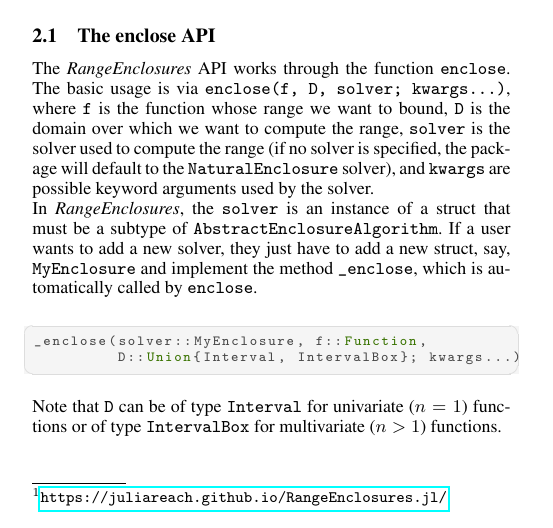
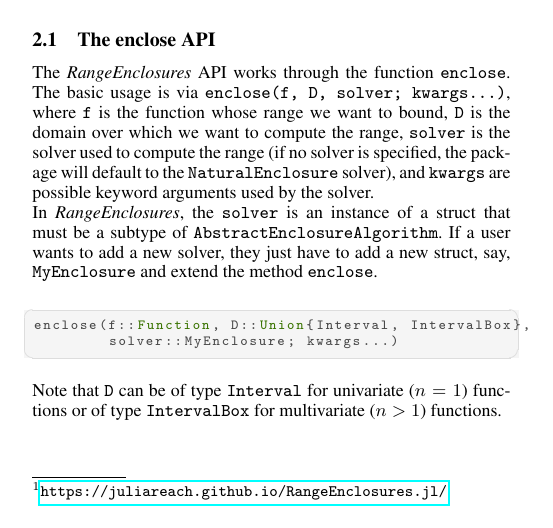
Before and after one commit to JuliaReach/RangeEnclosures.jl, a LaTeX document (paper/paper.tex): part of one column of page 1 of 2, cut so that both start at the same text. Compiled offline with pdfLaTeX.

Commit message:
cleanup enclose dispatch

```diff
--- a/paper/paper.tex
+++ b/paper/paper.tex
@@ -50,11 +50,11 @@ The basic usage is via \texttt{enclose(f, D, solver; kwargs...)}, where \texttt{
 \end{figure}
 
 In \emph{\RE}, the \texttt{solver} is an instance of a struct that must be a subtype of \texttt{AbstractEnclosureAlgorithm}.
-If a user wants to add a new solver, they just have to add a new struct, say, \texttt{MyEnclosure} and implement the method \texttt{\_enclose}, which is automatically called by \texttt{enclose}.
+If a user wants to add a new solver, they just have to add a new struct, say, \texttt{MyEnclosure} and extend the method \texttt{enclose}.
 %
 \begin{lstlisting}[language=Julia]
-_enclose(solver::MyEnclosure, f::Function,
-         D::Union{Interval, IntervalBox}; kwargs...)
+enclose(f::Function, D::Union{Interval, IntervalBox},
+        solver::MyEnclosure; kwargs...)
 \end{lstlisting}
 
 Note that \texttt{D} can be of type \texttt{Interval} for univariate ($n = 1$) functions or of type \texttt{IntervalBox} for multivariate ($n > 1$) functions.
```
Also changed, not shown: 8 other files.
